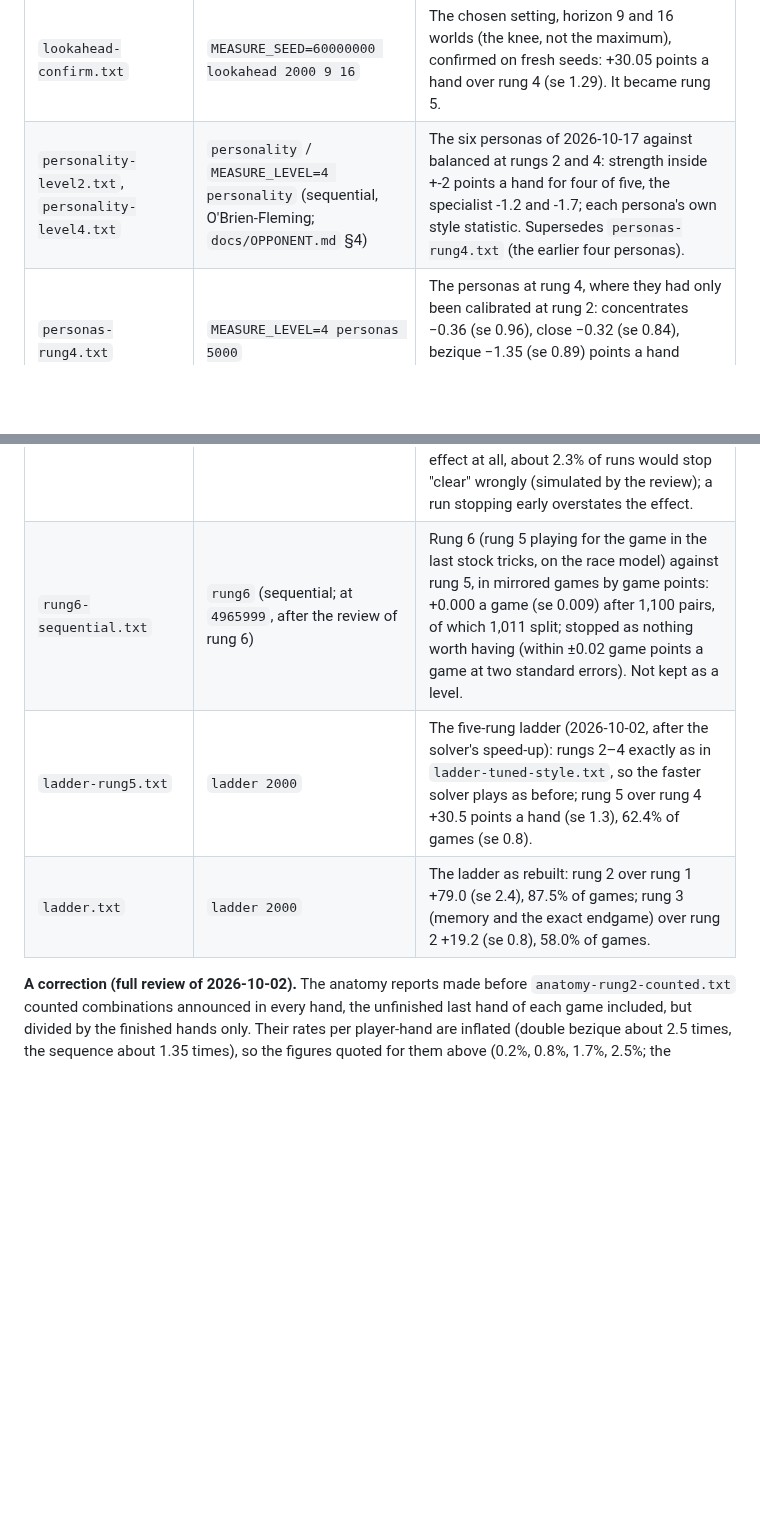
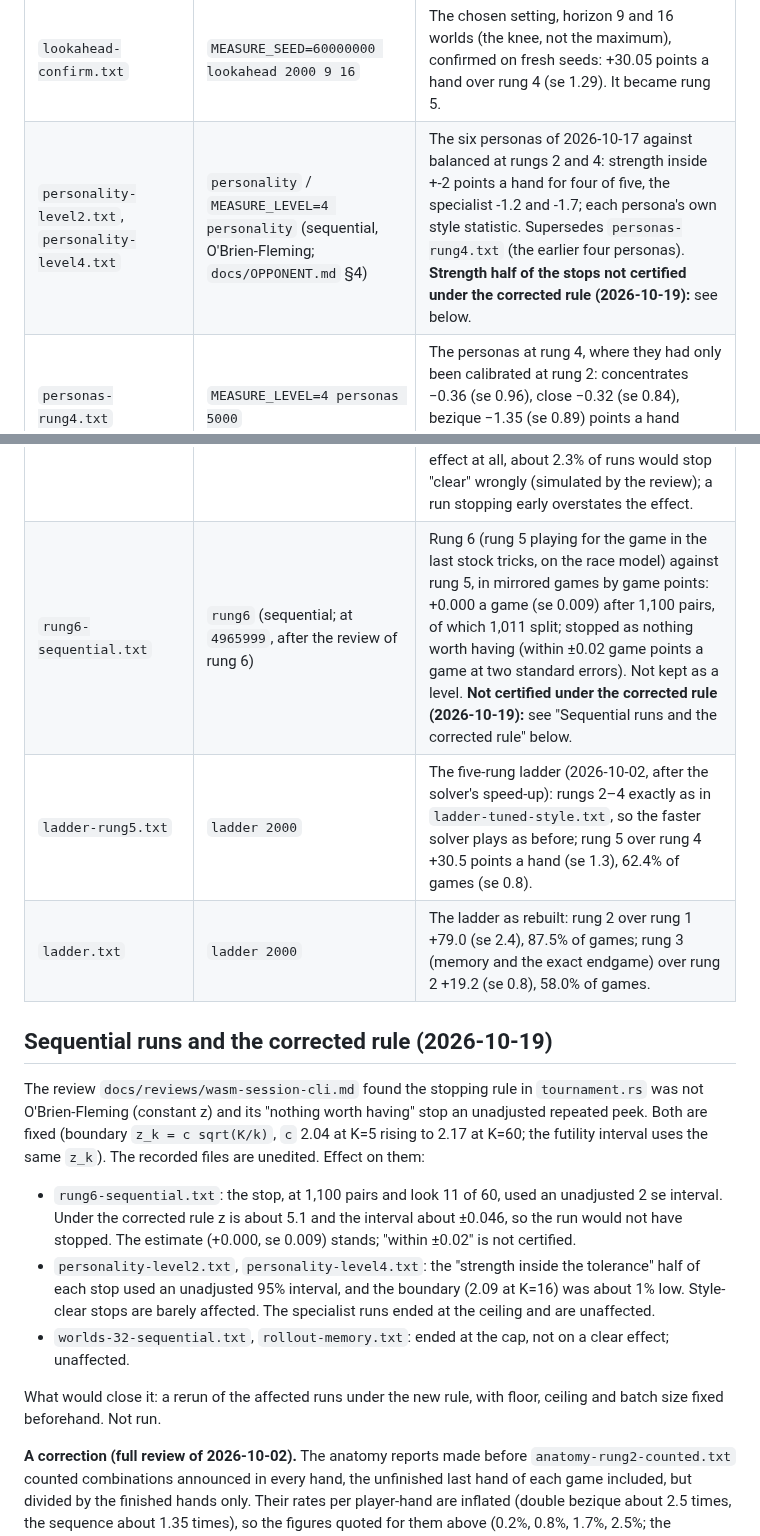
Before and after one commit to abartnof/bezique, a Markdown page: measurements/README.md, 2 parts joined by grey strips. Drawn GitHub-style; blank space fills up the shorter version.

Commit message:
Docs: record the review of 2026-10-18, mark measurements affected by the corrected stopping rule
Co-Authored-By: Claude Sonnet 5.5 <noreply@anthropic.com>

```diff
--- a/measurements/README.md
+++ b/measurements/README.md
@@ -24,7 +24,7 @@ cargo run --release -p bezique-core --bin measure -- <report> [n]
 | `anatomy-rung2-final.txt` | `anatomy 2000` | Rung 2 with the final style: 4.25 hands a game, 12.4% doubles, 95.2% ended mid-hand, the first dealer winning 50.0%; double bezique scored in 2.5% of player-hands (0.2% before the night's fixes). |
 | `lookahead-sweep.txt` | `lookahead 500 <horizon> <worlds>` | Rung 5 (rung 4 looking ahead near the end of the stock) against rung 4, swept over the horizon (face-down cards left when it starts looking) and the worlds sampled. Gains seemed to grow with worlds (8: +27.2, 16: +32.8, 32: +35.3 at horizon 9) and with the horizon up to 9–13, then to fall (21: +19.5, se 4.5). Each point is one run of 500 pairs, so these are suggestions, not findings. Times a hand are rough: other work shared the machine. |
 | `lookahead-confirm.txt` | `MEASURE_SEED=60000000 lookahead 2000 9 16` | The chosen setting, horizon 9 and 16 worlds (the knee, not the maximum), confirmed on fresh seeds: +30.05 points a hand over rung 4 (se 1.29). It became rung 5. |
-| `personality-level2.txt`, `personality-level4.txt` | `personality` / `MEASURE_LEVEL=4 personality` (sequential, O'Brien-Fleming; `docs/OPPONENT.md` §4) | The six personas of 2026-10-17 against balanced at rungs 2 and 4: strength inside +-2 points a hand for four of five, the specialist -1.2 and -1.7; each persona's own style statistic. Supersedes `personas-rung4.txt` (the earlier four personas). |
+| `personality-level2.txt`, `personality-level4.txt` | `personality` / `MEASURE_LEVEL=4 personality` (sequential, O'Brien-Fleming; `docs/OPPONENT.md` §4) | The six personas of 2026-10-17 against balanced at rungs 2 and 4: strength inside +-2 points a hand for four of five, the specialist -1.2 and -1.7; each persona's own style statistic. Supersedes `personas-rung4.txt` (the earlier four personas). **Strength half of the stops not certified under the corrected rule (2026-10-19):** see below. |
 | `personas-rung4.txt` | `MEASURE_LEVEL=4 personas 5000` | The personas at rung 4, where they had only been calibrated at rung 2: concentrates −0.36 (se 0.96), close −0.32 (se 0.84), bezique −1.35 (se 0.89) points a hand against balanced. All within the two-point limit. |
 | `lookahead-declarations.txt` | `lookahead-declarations 1000` | Rung 5 looking ahead in the turn of declaring too (each option valued in the same worlds), against rung 5: −0.94 points a hand (se 0.41). Not kept: rung 4's declaring stands. Declaring lays cards open, and determinised rollouts cannot value what is hidden (DESIGN §10.4, strategy fusion). |
 | `anatomy-rung2-counted.txt` | `anatomy 2000` (after the full review of 2026-10-02) | The final rung 2 again, combinations now counted from the finished hands tallied: double bezique 1.0% of player-hands (not 2.5%), the sequence 5.7% (not 7.8%); every other figure identical to `anatomy-rung2-final.txt`. |
@@ -34,9 +34,31 @@ cargo run --release -p bezique-core --bin measure -- <report> [n]
 | `ladder-after-review.txt` | `ladder 2000` (at `fbd6d3c`, after the full review's play fixes) | The ladder on play as it now stands (`RECORD_VERSION` 2): rung 2 over 1 +98.5 (92.0% of games), rung 3 over 2 +18.7 (58.3%), rung 4 over 3 +2.3 (51.4%), rung 5 over 4 +30.7 (se 1.3; 63.0%, game points +0.32 a game); the fixes changed little. |
 | `anatomy-rung5-counted.txt` | `MEASURE_LEVEL=5 anatomy 1000` (at `fbd6d3c`) | Rung 5 against itself on play as it now stands, combinations counted correctly: 4.23 hands a game, 13.4% doubles, 95.5% ended mid-hand, the first dealer winning 53.0% (se 1.6); double bezique 1.0% of player-hands, the sequence 6.9%. |
 | `worlds-32-sequential.txt` | `worlds 32` (sequential; at `96893fc`, after the full review) | Rung 5 with 32 worlds against rung 5 (16): +1.30 points a hand (se 0.49) at the cap of 10,000 pairs, z = 2.65: short of the bound of 3 fixed in advance, so inconclusive by the rule. Pooled with `lookahead-32-worlds.txt` (+2.44, se 1.27, other seeds), about +1.4 (se 0.46): probably real but small, at twice the cost of a decision. Not adopted; to revisit when the page's speed can be measured. Under this rule with no effect at all, about 2.3% of runs would stop "clear" wrongly (simulated by the review); a run stopping early overstates the effect. |
-| `rung6-sequential.txt` | `rung6` (sequential; at `4965999`, after the review of rung 6) | Rung 6 (rung 5 playing for the game in the last stock tricks, on the race model) against rung 5, in mirrored games by game points: +0.000 a game (se 0.009) after 1,100 pairs, of which 1,011 split; stopped as nothing worth having (within ±0.02 game points a game at two standard errors). Not kept as a level. |
+| `rung6-sequential.txt` | `rung6` (sequential; at `4965999`, after the review of rung 6) | Rung 6 (rung 5 playing for the game in the last stock tricks, on the race model) against rung 5, in mirrored games by game points: +0.000 a game (se 0.009) after 1,100 pairs, of which 1,011 split; stopped as nothing worth having (within ±0.02 game points a game at two standard errors). Not kept as a level. **Not certified under the corrected rule (2026-10-19):** see "Sequential runs and the corrected rule" below. |
 | `ladder-rung5.txt` | `ladder 2000` | The five-rung ladder (2026-10-02, after the solver's speed-up): rungs 2–4 exactly as in `ladder-tuned-style.txt`, so the faster solver plays as before; rung 5 over rung 4 +30.5 points a hand (se 1.3), 62.4% of games (se 0.8). |
 | `ladder.txt` | `ladder 2000` | The ladder as rebuilt: rung 2 over rung 1 +79.0 (se 2.4), 87.5% of games; rung 3 (memory and the exact endgame) over rung 2 +19.2 (se 0.8), 58.0% of games. |
+
+## Sequential runs and the corrected rule (2026-10-19)
+
+The review `docs/reviews/wasm-session-cli.md` found the stopping rule in
+`tournament.rs` was not O'Brien-Fleming (constant z) and its "nothing worth
+having" stop an unadjusted repeated peek. Both are fixed (boundary
+`z_k = c sqrt(K/k)`, `c` 2.04 at K=5 rising to 2.17 at K=60; the futility
+interval uses the same `z_k`). The recorded files are unedited. Effect on them:
+
+- `rung6-sequential.txt`: the stop, at 1,100 pairs and look 11 of 60, used an
+  unadjusted 2 se interval. Under the corrected rule z is about 5.1 and the
+  interval about ±0.046, so the run would not have stopped. The estimate
+  (+0.000, se 0.009) stands; "within ±0.02" is not certified.
+- `personality-level2.txt`, `personality-level4.txt`: the "strength inside
+  the tolerance" half of each stop used an unadjusted 95% interval, and the
+  boundary (2.09 at K=16) was about 1% low. Style-clear stops are barely
+  affected. The specialist runs ended at the ceiling and are unaffected.
+- `worlds-32-sequential.txt`, `rollout-memory.txt`: ended at the cap, not on
+  a clear effect; unaffected.
+
+What would close it: a rerun of the affected runs under the new rule, with
+floor, ceiling and batch size fixed beforehand. Not run.
 
 **A correction (full review of 2026-10-02).** The anatomy reports made
 before `anatomy-rung2-counted.txt` counted combinations announced in every
```
Also changed, not shown: PLAN.md (+27 -1 lines).
